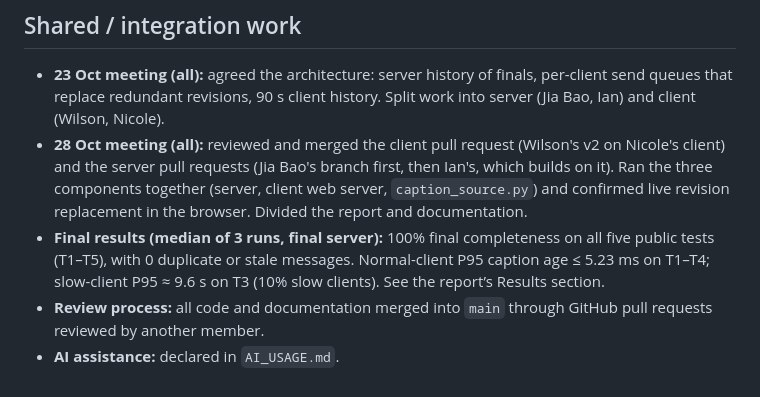
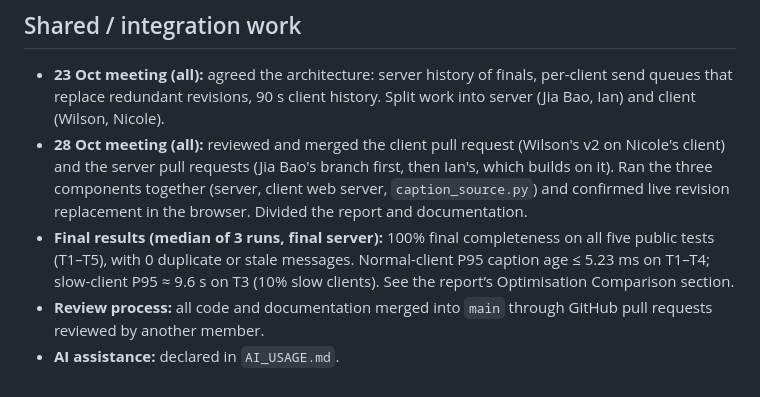
Before and after one commit to JBYoonn/CS3103_Assignment4_Group7, a Markdown page: CONTRIBUTIONS.md, the part around the change. Rendered like a GitHub page.

Commit message:
Update final results reference in contributions
Updated the final results section to reference the Optimisation Comparison instead of the Results section.

```diff
--- a/CONTRIBUTIONS.md
+++ b/CONTRIBUTIONS.md
@@ -15,6 +15,6 @@ Total contribution should be 100%.
 
 - **23 Oct meeting (all):** agreed the architecture: server history of finals, per-client send queues that replace redundant revisions, 90 s client history. Split work into server (Jia Bao, Ian) and client (Wilson, Nicole).
 - **28 Oct meeting (all):** reviewed and merged the client pull request (Wilson's v2 on Nicole's client) and the server pull requests (Jia Bao's branch first, then Ian's, which builds on it). Ran the three components together (server, client web server, `caption_source.py`) and confirmed live revision replacement in the browser. Divided the report and documentation.
-- **Final results (median of 3 runs, final server):** 100% final completeness on all five public tests (T1–T5), with 0 duplicate or stale messages. Normal-client P95 caption age ≤ 5.23 ms on T1–T4; slow-client P95 ≈ 9.6 s on T3 (10% slow clients). See the report’s Results section.
+- **Final results (median of 3 runs, final server):** 100% final completeness on all five public tests (T1–T5), with 0 duplicate or stale messages. Normal-client P95 caption age ≤ 5.23 ms on T1–T4; slow-client P95 ≈ 9.6 s on T3 (10% slow clients). See the report’s Optimisation Comparison section.
 - **Review process:** all code and documentation merged into `main` through GitHub pull requests reviewed by another member.
 - **AI assistance:** declared in `AI_USAGE.md`.
```
